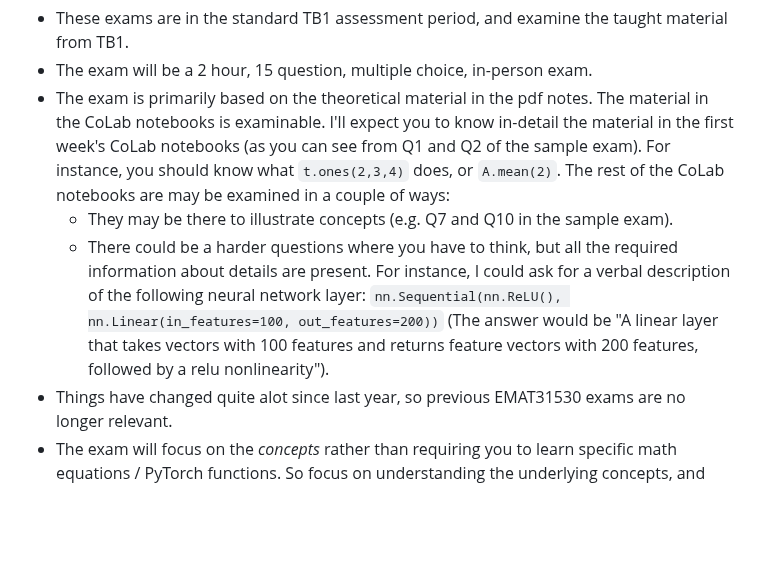
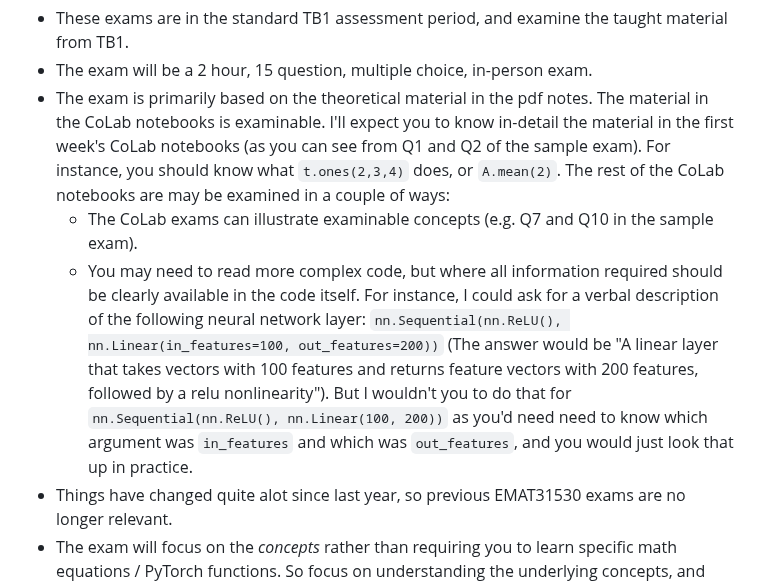
Before and after one commit to LaurenceA/SEMT20003, a Markdown page: README.md, the part around the change. Rendered like a GitHub page; blank space fills up the shorter version.

```diff
--- a/README.md
+++ b/README.md
@@ -57,8 +57,8 @@ Other points:
 * These exams are in the standard TB1 assessment period, and examine the taught material from TB1.
 * The exam will be a 2 hour, 15 question, multiple choice, in-person exam.
 * The exam is primarily based on the theoretical material in the pdf notes.  The material in the CoLab notebooks is examinable.  I'll expect you to know in-detail the material in the first week's CoLab notebooks (as you can see from Q1 and Q2 of the sample exam).  For instance, you should know what `t.ones(2,3,4)` does, or `A.mean(2)`.  The rest of the CoLab notebooks are may be examined in a couple of ways:
-  - They may be there to illustrate concepts (e.g. Q7 and Q10 in the sample exam).
-  - There could be a harder questions where you have to think, but all the required information about details are present.  For instance, I could ask for a verbal description of the following neural network layer: `nn.Sequential(nn.ReLU(), nn.Linear(in_features=100, out_features=200))` (The answer would be "A linear layer that takes vectors with 100 features and returns feature vectors with 200 features, followed by a relu nonlinearity").
+  - The CoLab exams can illustrate examinable concepts (e.g. Q7 and Q10 in the sample exam).
+  - You may need to read more complex code, but where all information required should be clearly available in the code itself.  For instance, I could ask for a verbal description of the following neural network layer: `nn.Sequential(nn.ReLU(), nn.Linear(in_features=100, out_features=200))` (The answer would be "A linear layer that takes vectors with 100 features and returns feature vectors with 200 features, followed by a relu nonlinearity").  But I wouldn't you to do that for `nn.Sequential(nn.ReLU(), nn.Linear(100, 200))` as you'd need need to know which argument was `in_features` and which was `out_features`, and you would just look that up in practice.
 * Things have changed quite alot since last year, so previous EMAT31530 exams are no longer relevant.
 * The exam will focus on the _concepts_ rather than requiring you to learn specific math equations / PyTorch functions.  So focus on understanding the underlying concepts, and don't worry too much about very low-level details.  Exactly what I mean by that will be more obvious once the practice exam is available.
 
```
